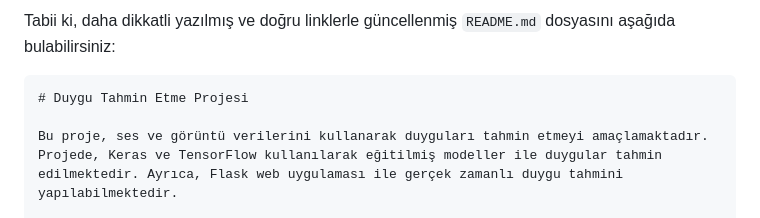
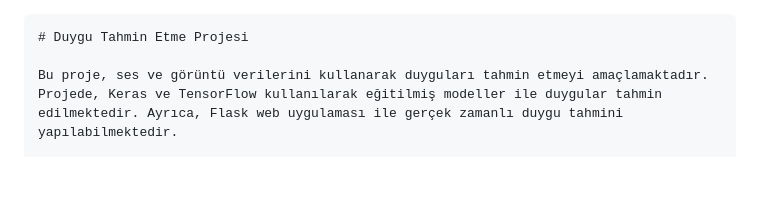
Before and after one commit to omersefagckrn/duygu, a Markdown page: README.md, the part around the change. GitHub-like rendering; blank space fills up the shorter version.

````diff
--- a/README.md
+++ b/README.md
@@ -1,5 +1,3 @@
-Tabii ki, daha dikkatli yazılmış ve doğru linklerle güncellenmiş `README.md` dosyasını aşağıda bulabilirsiniz:
-
 ```markdown
 # Duygu Tahmin Etme Projesi
 
````
